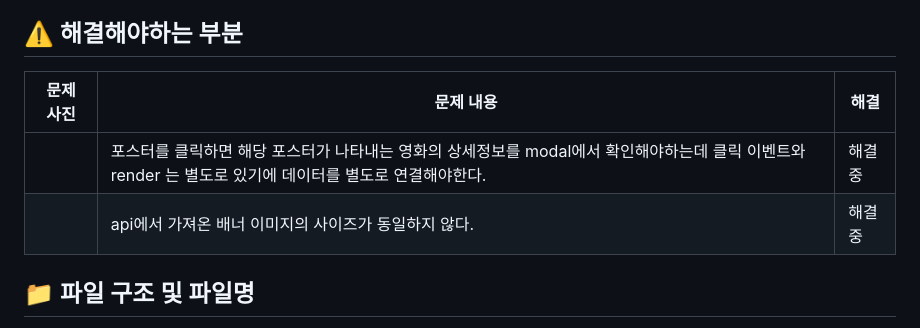
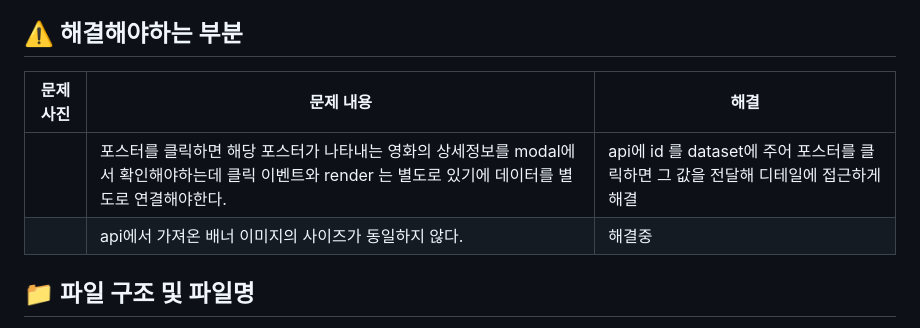
Before and after one commit to leedbswo107/GhibliJourney, a Markdown page: README.md, the part around the change printed below. Rendered like a GitHub page.

Commit message:
docs: README update

```diff
--- a/README.md
+++ b/README.md
@@ -19,10 +19,10 @@
 
 ## :warning: 해결해야하는 부분
 
-| 문제 사진 | 문제 내용                                                                                                                                               | 해결   |
-| --------- | ------------------------------------------------------------------------------------------------------------------------------------------------------- | ------ |
-|           | 포스터를 클릭하면 해당 포스터가 나타내는 영화의 상세정보를 modal에서 확인해야하는데 클릭 이벤트와 render 는 별도로 있기에 데이터를 별도로 연결해야한다. | 해결중 |
-|           | api에서 가져온 배너 이미지의 사이즈가 동일하지 않다.                                                                                                    | 해결중 |
+| 문제 사진 | 문제 내용                                                                                                                                               | 해결                                                                               |
+| --------- | ------------------------------------------------------------------------------------------------------------------------------------------------------- | ---------------------------------------------------------------------------------- |
+|           | 포스터를 클릭하면 해당 포스터가 나타내는 영화의 상세정보를 modal에서 확인해야하는데 클릭 이벤트와 render 는 별도로 있기에 데이터를 별도로 연결해야한다. | api에 id 를 dataset에 주어 포스터를 클릭하면 그 값을 전달해 디테일에 접근하게 해결 |
+|           | api에서 가져온 배너 이미지의 사이즈가 동일하지 않다.                                                                                                    | 해결중                                                                             |
 
 ## :file_folder: 파일 구조 및 파일명
 
```
Also changed, not shown: other parts of README.md (+1 -0 lines).
